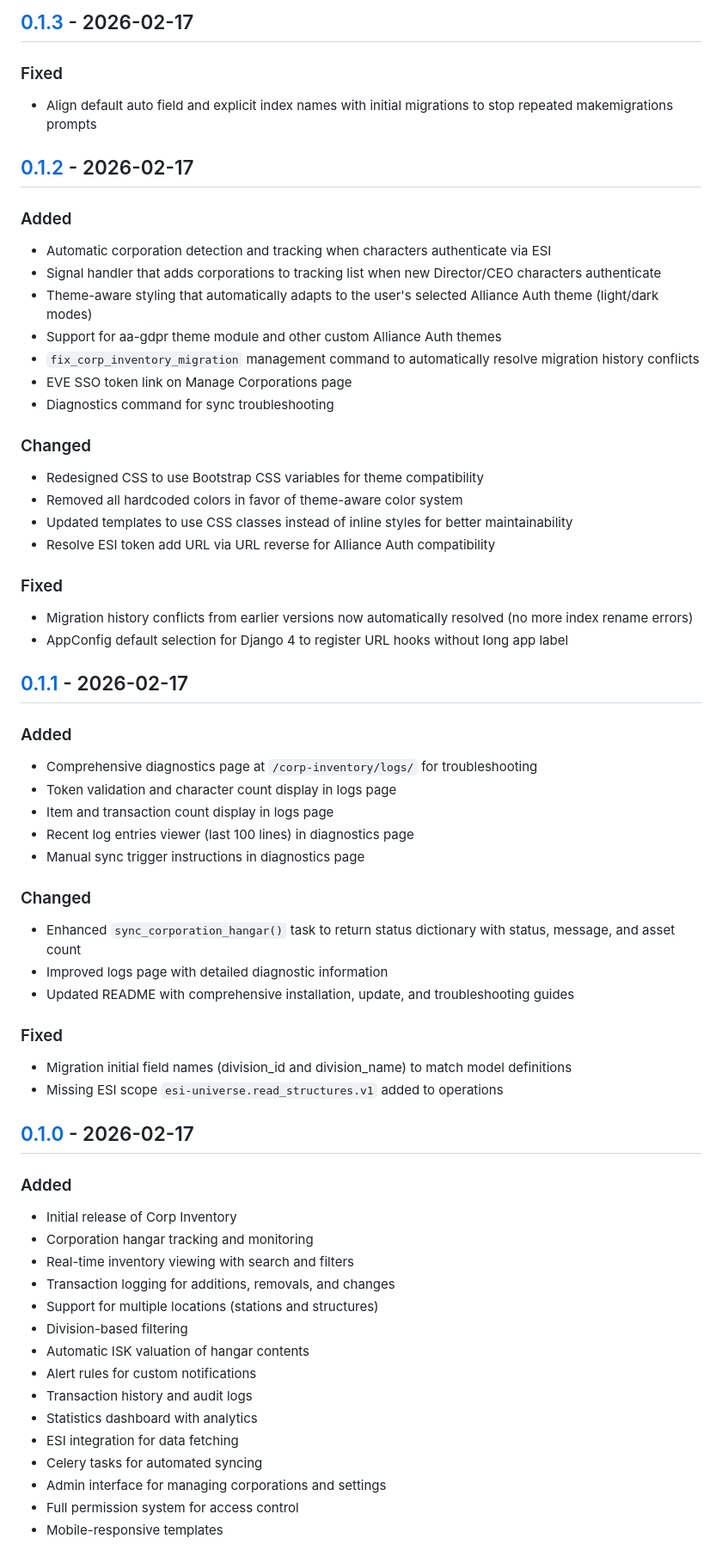
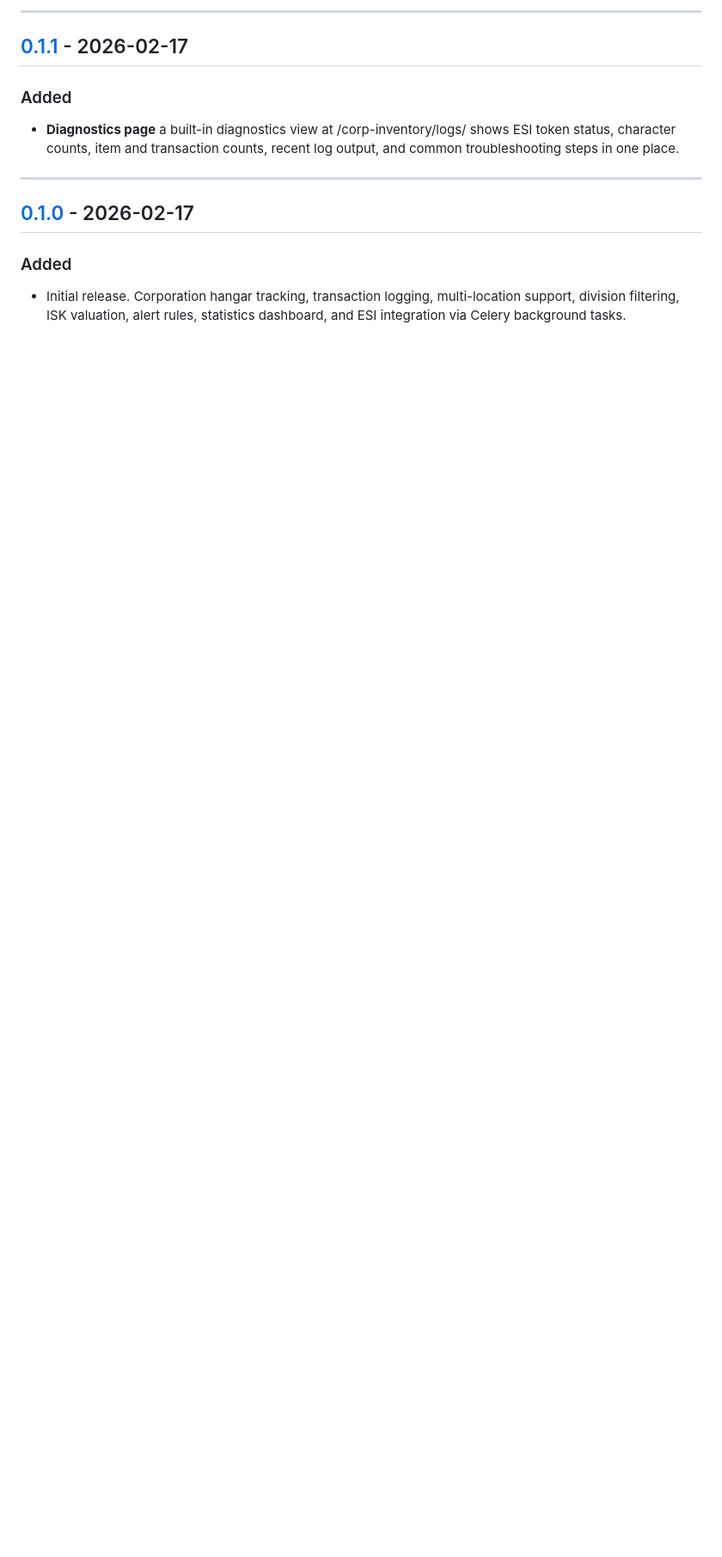
Before and after one commit to Thrainkrilleve/corp-inventory, a Markdown page: CHANGELOG.md, the part around one of its changes. Shown at 86% size. Drawn GitHub-style; blank space fills up the shorter version.

```diff
--- a/CHANGELOG.md
+++ b/CHANGELOG.md
@@ -103,63 +98,14 @@ and this project adheres to [Semantic Versioning](https://semver.org/spec/v2.0.0
-## [0.1.3] - 2026-02-17
-
-### Fixed
-- Align default auto field and explicit index names with initial migrations to stop repeated makemigrations prompts
-
-## [0.1.2] - 2026-02-17
-
-### Added
-- Automatic corporation detection and tracking when characters authenticate via ESI
-- Signal handler that adds corporations to tracking list when new Director/CEO characters authenticate
-- Theme-aware styling that automatically adapts to the user's selected Alliance Auth theme (light/dark modes)
-- Support for aa-gdpr theme module and other custom Alliance Auth themes
-- `fix_corp_inventory_migration` management command to automatically resolve migration history conflicts
-- EVE SSO token link on Manage Corporations page
-- Diagnostics command for sync troubleshooting
-
-### Changed
-- Redesigned CSS to use Bootstrap CSS variables for theme compatibility
-- Removed all hardcoded colors in favor of theme-aware color system
-- Updated templates to use CSS classes instead of inline styles for better maintainability
-- Resolve ESI token add URL via URL reverse for Alliance Auth compatibility
-
-### Fixed
-- Migration history conflicts from earlier versions now automatically resolved (no more index rename errors)
-- AppConfig default selection for Django 4 to register URL hooks without long app label
+---
 
 ## [0.1.1] - 2026-02-17
 
 ### Added
-- Comprehensive diagnostics page at `/corp-inventory/logs/` for troubleshooting
-- Token validation and character count display in logs page
-- Item and transaction count display in logs page
-- Recent log entries viewer (last 100 lines) in diagnostics page
-- Manual sync trigger instructions in diagnostics page
+- **Diagnostics page**  a built-in diagnostics view at /corp-inventory/logs/ shows ESI token status, character counts, item and transaction counts, recent log output, and common troubleshooting steps in one place.
 
-### Changed
-- Enhanced `sync_corporation_hangar()` task to return status dictionary with status, message, and asset count
-- Improved logs page with detailed diagnostic information
-- Updated README with comprehensive installation, update, and troubleshooting guides
-
-### Fixed
-- Migration initial field names (division_id and division_name) to match model definitions
-- Missing ESI scope `esi-universe.read_structures.v1` added to operations
+---
 
 ## [0.1.0] - 2026-02-17
 
 ### Added
-- Initial release of Corp Inventory
-- Corporation hangar tracking and monitoring
-- Real-time inventory viewing with search and filters
-- Transaction logging for additions, removals, and changes
-- Support for multiple locations (stations and structures)
-- Division-based filtering
-- Automatic ISK valuation of hangar contents
-- Alert rules for custom notifications
-- Transaction history and audit logs
-- Statistics dashboard with analytics
-- ESI integration for data fetching
-- Celery tasks for automated syncing
-- Admin interface for managing corporations and settings
-- Full permission system for access control
-- Mobile-responsive templates
+- Initial release. Corporation hangar tracking, transaction logging, multi-location support, division filtering, ISK valuation, alert rules, statistics dashboard, and ESI integration via Celery background tasks.
 
```
Also changed, not shown: other parts of CHANGELOG.md (+82 -88 lines), README.md (+46 -80 lines).
